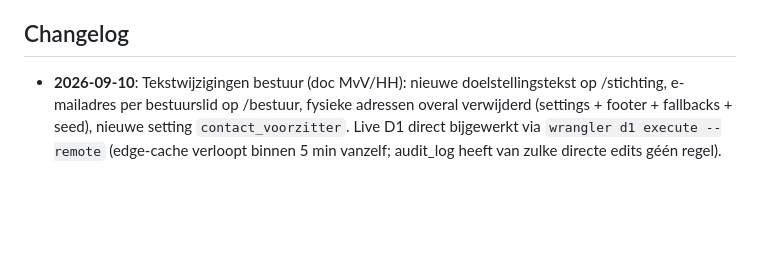
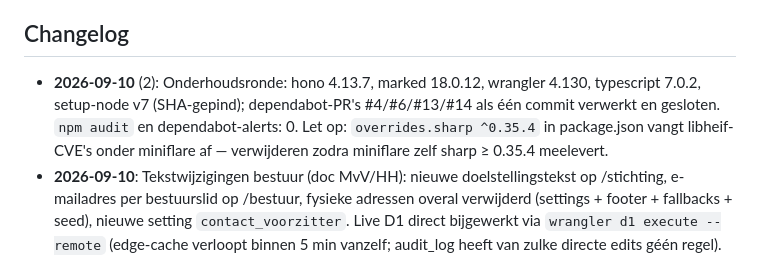
Before and after one commit to marcovanthiel/inijmegen, a Markdown page: CLAUDE.md, the part around the change. GitHub-like rendering; blank space fills up the shorter version.

Commit message:
docs: changelog onderhoudsronde 10-9-2026 (deps + sharp-override-aantekening)
Co-Authored-By: Claude Fable 5 <noreply@anthropic.com>
Claude-Session: https://claude.ai/code/session_01TEtBc8X6bizub4LS5EWgum

```diff
--- a/CLAUDE.md
+++ b/CLAUDE.md
@@ -179,6 +179,12 @@ geselecteerde tekst + de stijlgids.
 
 ## Changelog
 
+- **2026-09-10** (2): Onderhoudsronde: hono 4.13.7, marked 18.0.12,
+  wrangler 4.130, typescript 7.0.2, setup-node v7 (SHA-gepind);
+  dependabot-PR's #4/#6/#13/#14 als één commit verwerkt en gesloten.
+  `npm audit` en dependabot-alerts: 0. Let op: `overrides.sharp ^0.35.4`
+  in package.json vangt libheif-CVE's onder miniflare af — verwijderen
+  zodra miniflare zelf sharp ≥ 0.35.4 meelevert.
 - **2026-09-10**: Tekstwijzigingen bestuur (doc MvV/HH): nieuwe
   doelstellingstekst op /stichting, e-mailadres per bestuurslid op
   /bestuur, fysieke adressen overal verwijderd (settings + footer +
```
